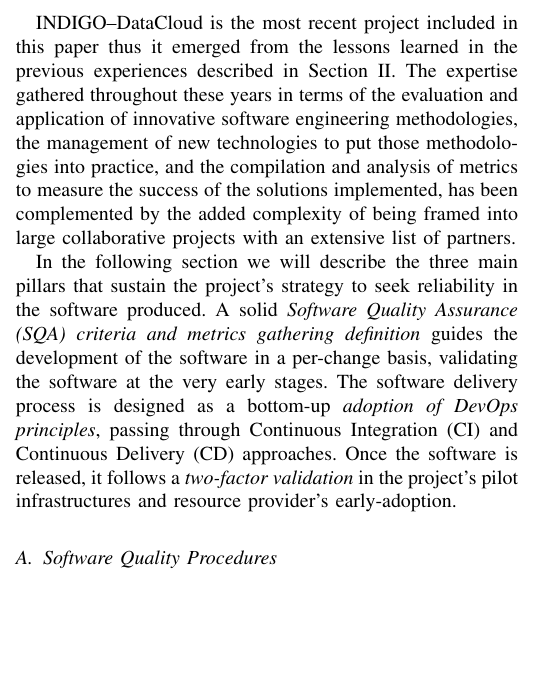
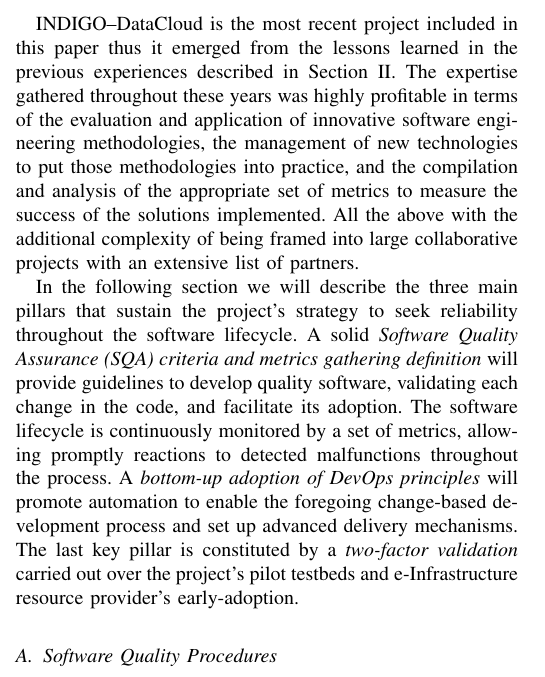
Before and after one commit to VibhutiDKhanduri/paper-ieee-software-reliability, a LaTeX paper (paper-ieee-trans.tex): part of one column of page 3 of 9, cut so that both start at the same text, the shorter picture padded with empty space. Compiled offline with pdfLaTeX; a missing font is replaced by an installed copy or a similar font; a LaTeX package or settings file that is missing is left out.

Commit message:
Introduction of section III rephrased

```diff
--- a/paper-ieee-trans.tex
+++ b/paper-ieee-trans.tex
@@ -364,23 +364,23 @@
 
 INDIGO--DataCloud is the most recent project included in this paper thus it
 emerged from the lessons learned in the previous experiences described in
-Section \ref{sec:ev}. The expertise gathered throughout these years in terms
-of the evaluation and application of innovative software engineering
+Section \ref{sec:ev}. The expertise gathered throughout these years was highly
+profitable in terms of the evaluation and application of innovative software engineering
 methodologies, the management of new technologies to put those methodologies
-into practice, and the compilation and analysis of metrics to measure the
-success of the solutions implemented, has been complemented by the added
-complexity of being framed into large collaborative projects with an extensive
-list of partners.
+into practice, and the compilation and analysis of the appropriate set of metrics to measure the
+success of the solutions implemented. All the above with the additional complexity of
+being framed into large collaborative projects with an extensive list of partners.
 
-In the following section we will describe the three main pillars that sustain the project's strategy to seek reliability in the
-software produced. A solid \textit{Software Quality Assurance (SQA) criteria
-and metrics gathering definition} guides the development of the software in
-a per-change basis, validating the software at the very early stages. The
-software delivery process is designed as a bottom-up \textit{adoption of DevOps
-principles}, passing through Continuous Integration (CI) and Continuous
-Delivery (CD) approaches. Once the software is released, it follows a
-\textit{two-factor validation} in the project's pilot infrastructures and
-resource provider's early-adoption.
+In the following section we will describe the three main pillars that sustain the project's strategy to seek reliability throughout the
+software lifecycle. A solid \textit{Software Quality Assurance (SQA) criteria
+and metrics gathering definition} will provide guidelines to develop quality
+software, validating each change in the code, and facilitate its adoption. The software lifecycle is continuously monitored
+by a set of metrics, allowing promptly reactions to detected malfunctions throughout the
+process. A \textit{bottom-up adoption of DevOps principles} will promote automation to enable
+the foregoing change-based development process and set up advanced delivery mechanisms.
+The last key pillar is constituted by a \textit{two-factor validation} carried out over the project's pilot testbeds and
+e-Infrastructure resource provider's early-adoption.
+
 
 %The INDIGO--Datacloud project reflects the progress made in software
 %quality and reliability aspects throughout the past scientific European
```
Also changed, not shown: paper-ieee-trans.tex (12 more changed lines).
